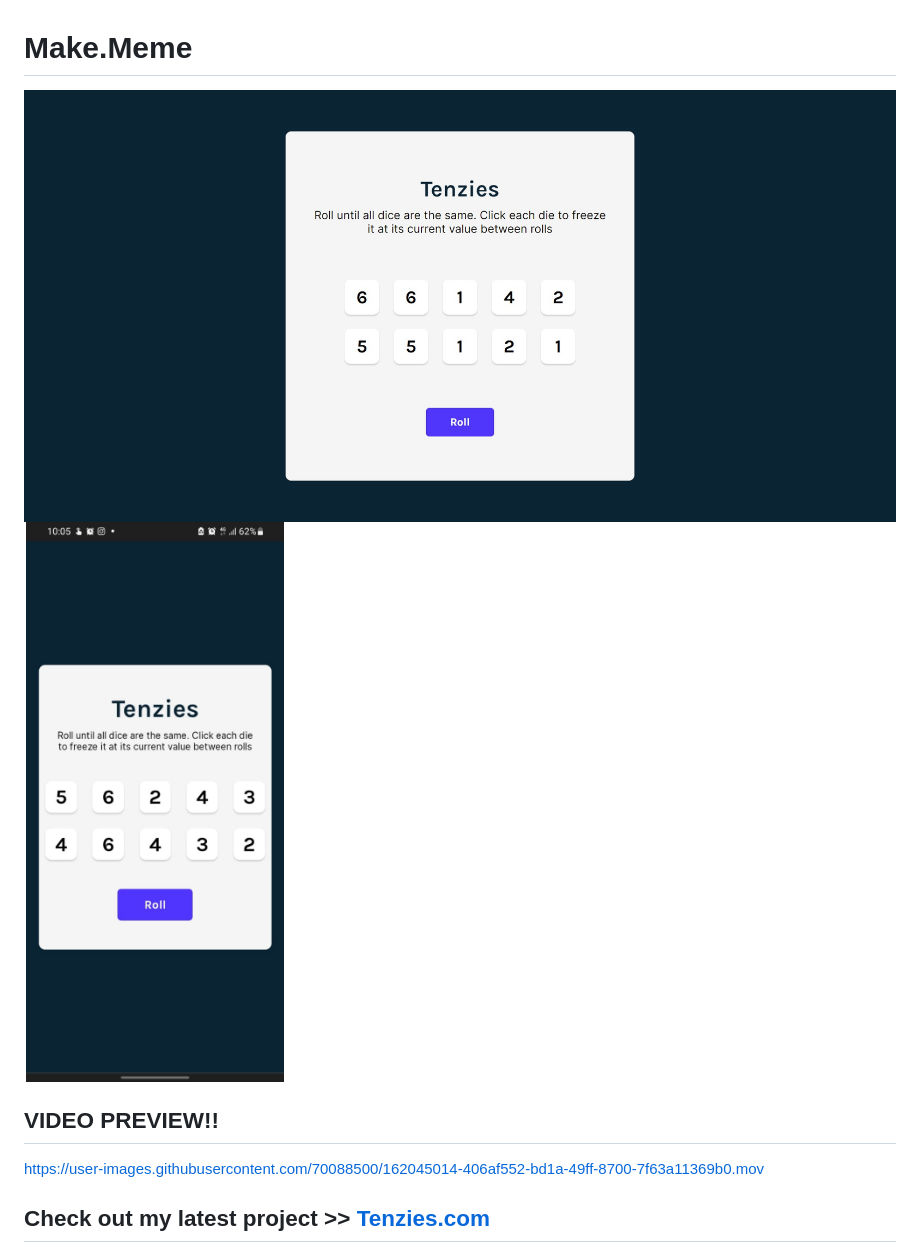
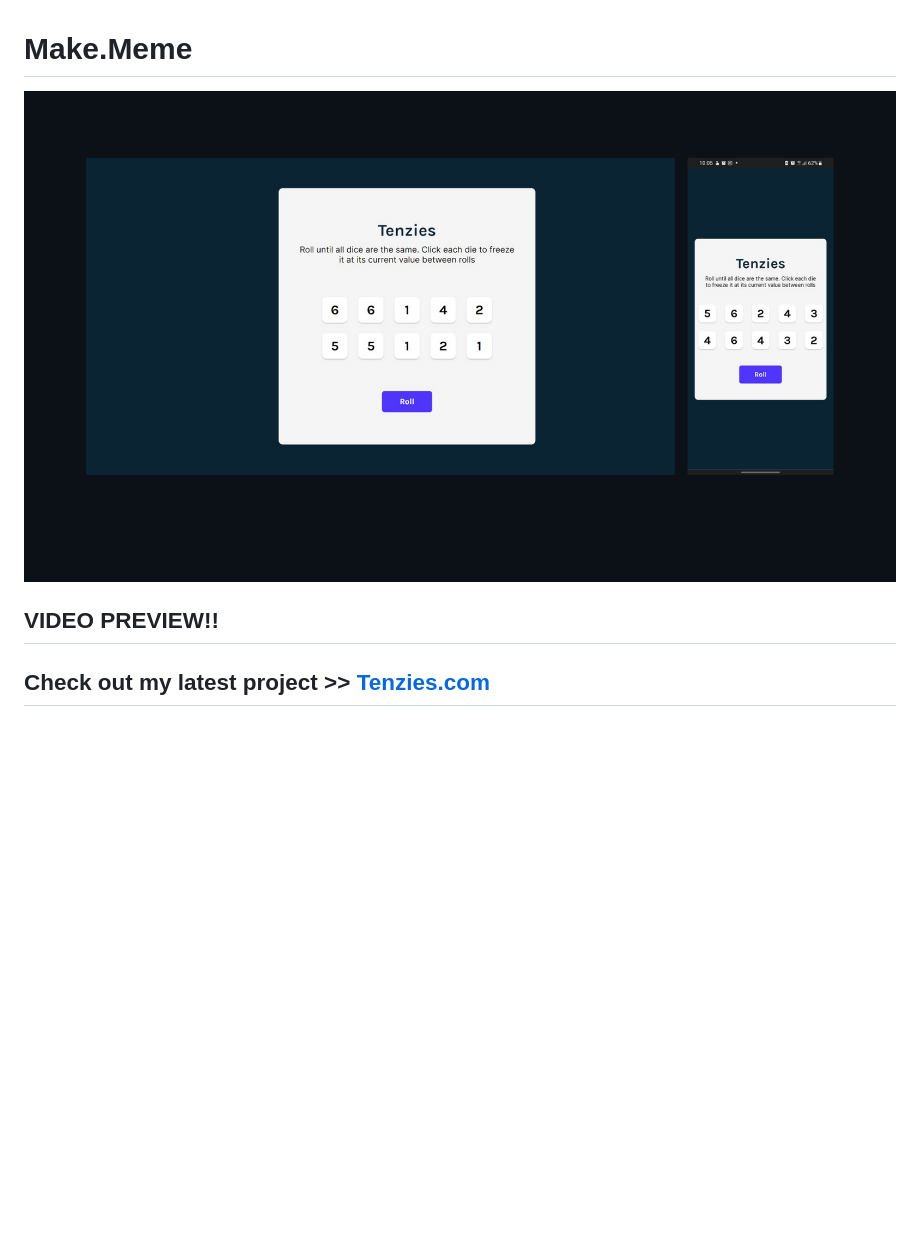
Before and after one commit to Mofe1015/Tenzies, a Markdown page: README.md, the part around the change. Rendered like a GitHub page; pictures changed too: gitimages/tenziesimgall.png (added); blank space fills up the shorter version.

```diff
--- a/README.md
+++ b/README.md
@@ -1,11 +1,8 @@
 # Make.Meme
 
-<img src="gitimages/tenziesimg1.png" width="100%" margin-bottom = "40px" >
-<img src="gitimages/tenziesimg.jpeg" width="30%" margin-bottom = "40px" >
+<img src="gitimages/tenziesimgall.png" width="100%" margin-bottom = "40px" >
 
 ## VIDEO PREVIEW!!
-
-https://user-images.githubusercontent.com/70088500/162045014-406af552-bd1a-49ff-8700-7f63a11369b0.mov
 
 ## Check out my latest project >> [ Tenzies.com](https://Mofe1015.github.io/Tenzies)
 
```
